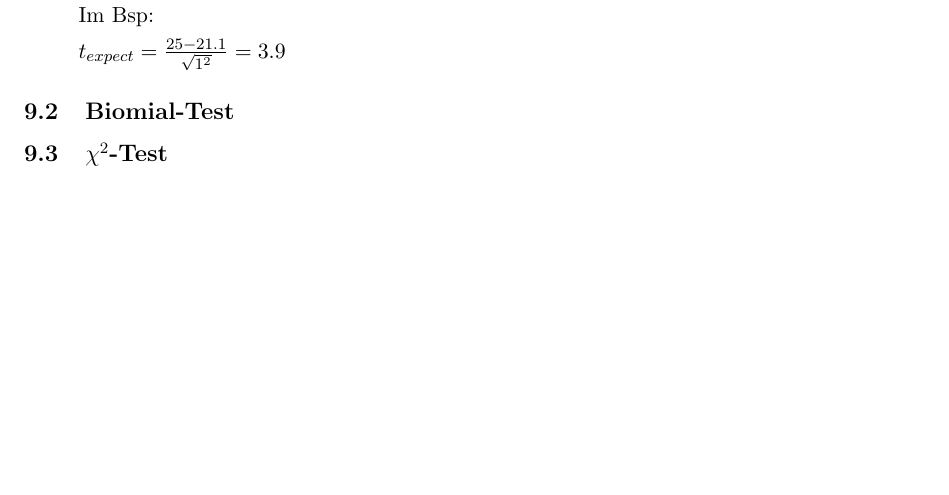
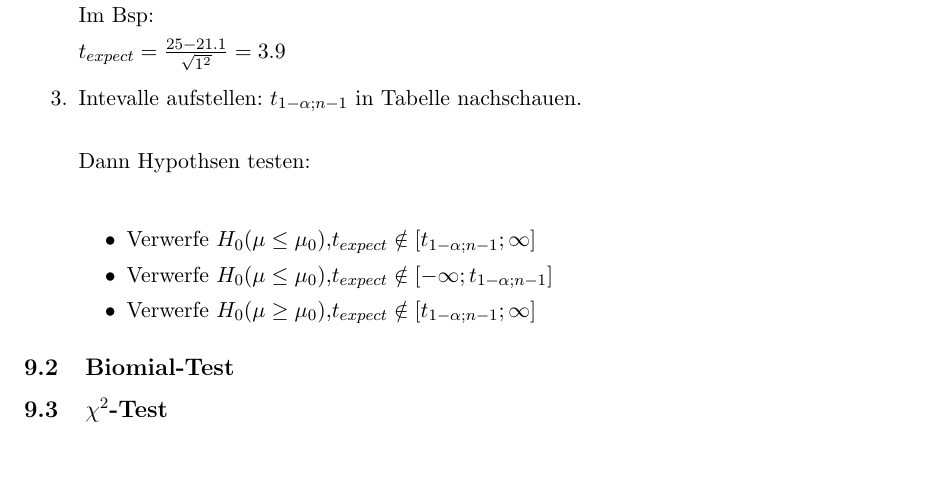
Before and after one commit to tobibechtold/statistik-zusammenfassung, a LaTeX document (document.tex): part of page 5 of 5, cut so that both start at the same text. Compiled offline with pdfLaTeX.

Commit message:
commit to push

```diff
--- a/document.tex
+++ b/document.tex
@@ -163,6 +163,17 @@ $\mu = \frac {1} {n} \sum x_i = 25$
      Im Bsp:
 
      $ t_{expect} = \frac{ 25 - 21.1} { \sqrt{1^2}} = 3.9$
+   \item Intevalle aufstellen:
+     $t_{1-\alpha; n-1}$ in Tabelle nachschauen.\\
+
+     Dann Hypothsen testen:\\
+
+     \begin {itemize}
+       \item Verwerfe $ H_0(\mu \leq \mu_0)$,$ t_{expect} \notin [t_{1-\alpha; n-1}; \infty]$
+       \item Verwerfe $ H_0(\mu \leq \mu_0)$,$ t_{expect} \notin [- \infty; t_{1-\alpha; n-1}]$
+       \item Verwerfe $ H_0(\mu \geq \mu_0)$,$ t_{expect} \notin [t_{1-\alpha; n-1}; \infty]$
+     \end{itemize}
+
 \end{enumerate}
 \subsection{Biomial-Test}
 \subsection{$\chi^2$-Test}
```
Also changed, not shown: 2 other files.
